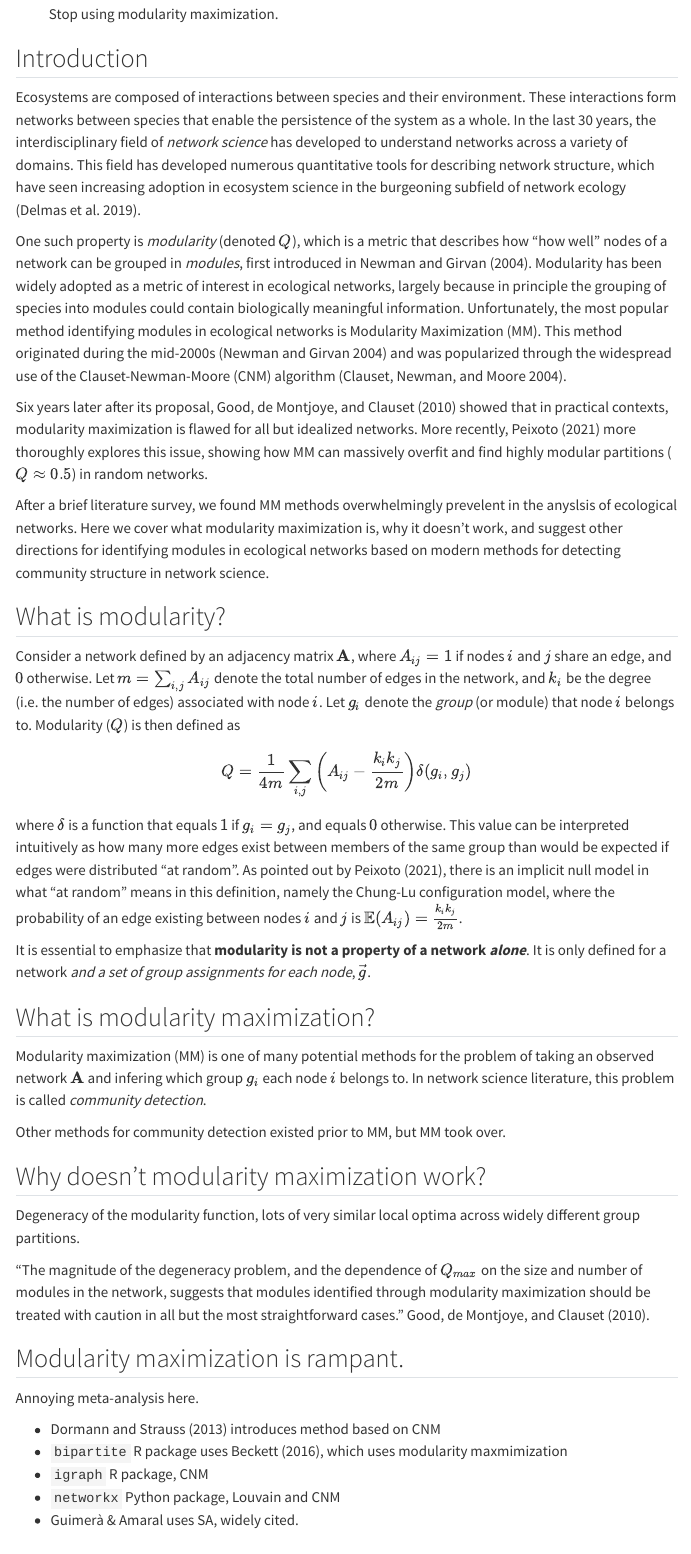
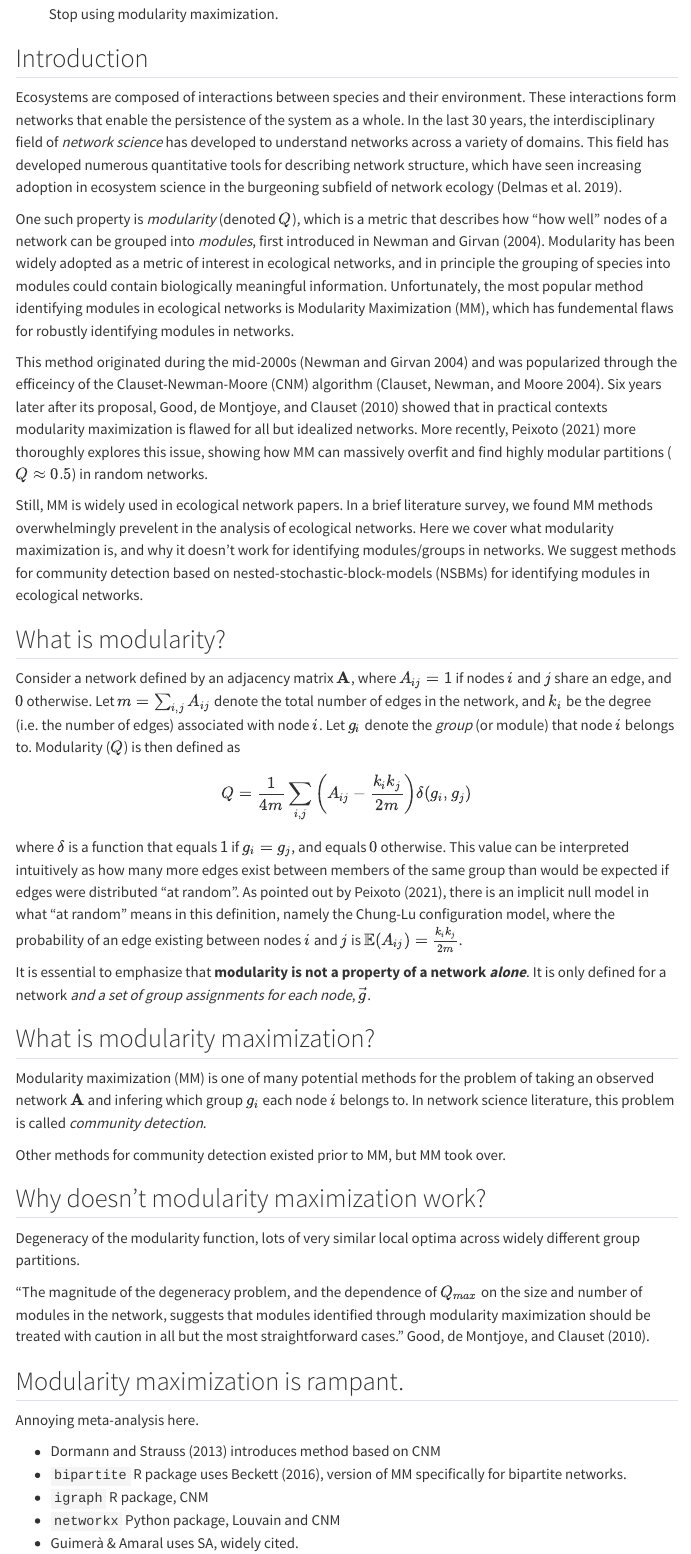
Before and after one commit to gottacatchenall/ms_modularity, a Quarto document (index.qmd): the page in a window 1100 px wide, from 150 px down. Rendered offline with R 4.5, knitr and Pandoc in place of Quarto, with nearby package versions; menus at the side of the page are left out.

Commit message:
boo this man

```diff
--- a/index.qmd
+++ b/index.qmd
@@ -27,7 +27,7 @@ abstract:
 ## Introduction
 
 Ecosystems are composed of interactions between species and their environment.
-These interactions form networks between species that enable the persistence of
+These interactions form networks that enable the persistence of
 the system as a whole. In the last 30 years, the interdisciplinary field of
 _network science_ has developed to understand networks across a variety of
 domains. This field has developed numerous quantitative tools for describing
@@ -35,26 +35,28 @@ network structure, which have seen increasing adoption in ecosystem science in
 the burgeoning subfield of network ecology [@Delmas2019AnaEco].
 
 One such property is _modularity_ (denoted $Q$), which is a metric that
-describes how "how well" nodes of a network can be grouped in _modules_, first
+describes how "how well" nodes of a network can be grouped into _modules_, first
 introduced in @Newman2004FinEva. Modularity has been widely adopted as a metric
-of interest in ecological networks, largely because in principle the grouping of
+of interest in ecological networks, and in principle the grouping of
 species into modules could contain biologically meaningful information.
 Unfortunately, the most popular method identifying modules in ecological
-networks is Modularity Maximization (MM). This method originated during the
-mid-2000s [@Newman2004FinEva] and was popularized through the widespread use of
-the Clauset-Newman-Moore (CNM) algorithm [@Clauset2004FinCom].
+networks is Modularity Maximization (MM), which has fundemental flaws for
+robustly identifying modules in networks.
 
-Six years later after its proposal, @Good2010PerMod showed that in practical contexts,
-modularity maximization is flawed for all but idealized networks. More recently,
-@Peixoto2021DesVs more thoroughly explores this issue, showing how MM can
-massively overfit and find highly modular partitions ($Q \approx 0.5$) in
-random networks.
+This method originated during the mid-2000s [@Newman2004FinEva] and was
+popularized through the efficeincy of the Clauset-Newman-Moore (CNM)
+algorithm [@Clauset2004FinCom]. Six years later after its proposal,
+@Good2010PerMod showed that in practical contexts modularity maximization is
+flawed for all but idealized networks. More recently, @Peixoto2021DesVs more
+thoroughly explores this issue, showing how MM can massively overfit and find
+highly modular partitions ($Q \approx 0.5$) in random networks.
 
-After a brief literature survey, we found MM methods overwhelmingly prevelent in
-the anyslsis of ecological networks. Here we cover what modularity maximization
-is, why it doesn't work, and suggest other directions for identifying modules in
-ecological networks based on modern methods for detecting community structure in network science.
-
+Still, MM is widely used in ecological network papers. In a brief literature
+survey, we found MM methods overwhelmingly prevelent in the analysis of
+ecological networks.  Here we cover what modularity maximization is, and why it
+doesn't work for identifying modules/groups in networks. We suggest methods for
+community detection based on nested-stochastic-block-models (NSBMs) for
+identifying modules in ecological networks.
 
 ## What is modularity?
 
@@ -105,7 +107,8 @@ straightforward cases." @Good2010PerMod.
 Annoying meta-analysis here.
 
 - Dormann and Strauss (2013) introduces method based on CNM
-- `bipartite` R package uses Beckett (2016), which uses modularity maxmimization
+- `bipartite` R package uses Beckett (2016), version of MM specifically for
+bipartite networks.
 - `igraph` R package, CNM
 - `networkx` Python package, Louvain and CNM
 - Guimerà & Amaral uses SA, widely cited.
```
Also changed, not shown: index.qmd (3 more changed lines).
